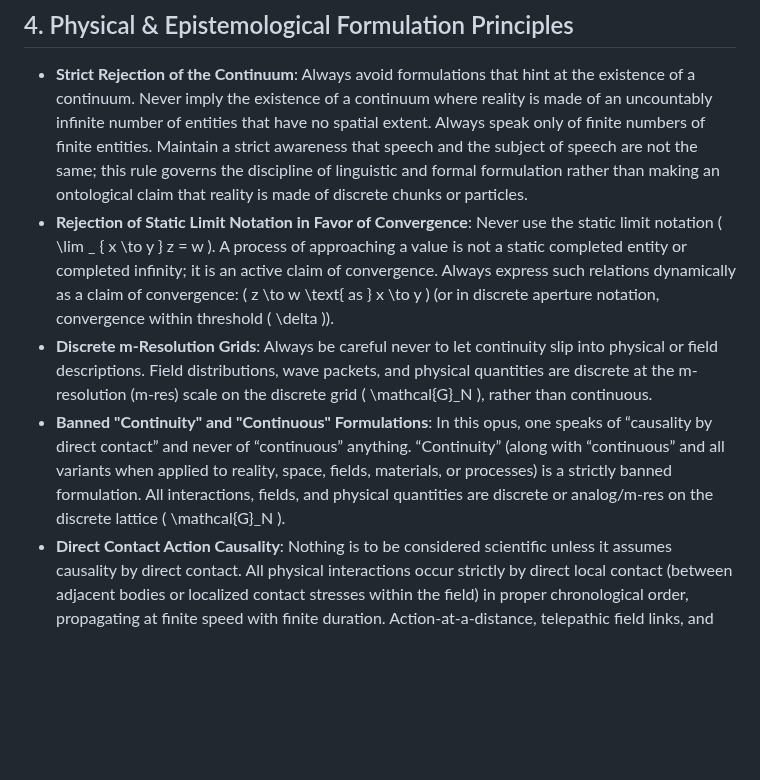
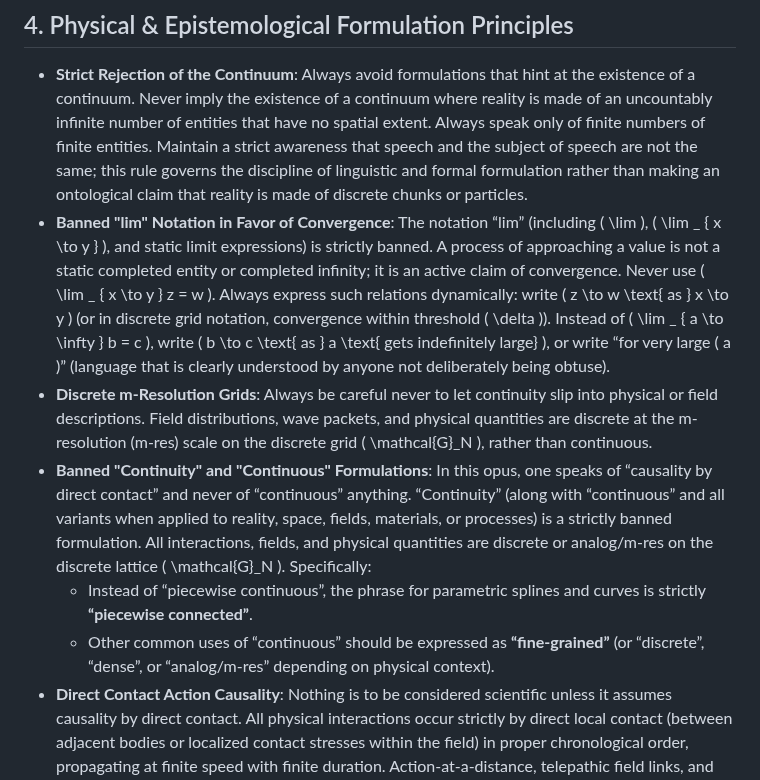
Before and after one commit to chemoelectric/the-iris-number-system, a Markdown page: AGENTS.md, the part around the change. Rendered like a GitHub page; blank space fills up the shorter version.

Commit message:
Update AGENTS.md: ban lim notation and continuous, mandate piecewise connected and fine-grained

```diff
--- a/AGENTS.md
+++ b/AGENTS.md
@@ -53,9 +53,11 @@ After making any modifications to the codebase or textbooks, the engine must exe
 
 ## 4. Physical & Epistemological Formulation Principles
 - **Strict Rejection of the Continuum**: Always avoid formulations that hint at the existence of a continuum. Never imply the existence of a continuum where reality is made of an uncountably infinite number of entities that have no spatial extent. Always speak only of finite numbers of finite entities. Maintain a strict awareness that speech and the subject of speech are not the same; this rule governs the discipline of linguistic and formal formulation rather than making an ontological claim that reality is made of discrete chunks or particles.
-- **Rejection of Static Limit Notation in Favor of Convergence**: Never use the static limit notation \( \lim _ { x \to y } z = w \). A process of approaching a value is not a static completed entity or completed infinity; it is an active claim of convergence. Always express such relations dynamically as a claim of convergence: \( z \to w \text{ as } x \to y \) (or in discrete aperture notation, convergence within threshold \( \delta \)).
+- **Banned "lim" Notation in Favor of Convergence**: The notation “lim” (including \( \lim \), \( \lim _ { x \to y } \), and static limit expressions) is strictly banned. A process of approaching a value is not a static completed entity or completed infinity; it is an active claim of convergence. Never use \( \lim _ { x \to y } z = w \). Always express such relations dynamically: write \( z \to w \text{ as } x \to y \) (or in discrete grid notation, convergence within threshold \( \delta \)). Instead of \( \lim _ { a \to \infty } b = c \), write \( b \to c \text{ as } a \text{ gets indefinitely large} \), or write “for very large \( a \)” (language that is clearly understood by anyone not deliberately being obtuse).
 - **Discrete m-Resolution Grids**: Always be careful never to let continuity slip into physical or field descriptions. Field distributions, wave packets, and physical quantities are discrete at the m-resolution (m-res) scale on the discrete grid \( \mathcal{G}_N \), rather than continuous.
-- **Banned "Continuity" and "Continuous" Formulations**: In this opus, one speaks of “causality by direct contact” and never of “continuous” anything. “Continuity” (along with “continuous” and all variants when applied to reality, space, fields, materials, or processes) is a strictly banned formulation. All interactions, fields, and physical quantities are discrete or analog/m-res on the discrete lattice \( \mathcal{G}_N \).
+- **Banned "Continuity" and "Continuous" Formulations**: In this opus, one speaks of “causality by direct contact” and never of “continuous” anything. “Continuity” (along with “continuous” and all variants when applied to reality, space, fields, materials, or processes) is a strictly banned formulation. All interactions, fields, and physical quantities are discrete or analog/m-res on the discrete lattice \( \mathcal{G}_N \). Specifically:
+  - Instead of “piecewise continuous”, the phrase for parametric splines and curves is strictly **“piecewise connected”**.
+  - Other common uses of “continuous” should be expressed as **“fine-grained”** (or “discrete”, “dense”, or “analog/m-res” depending on physical context).
 - **Direct Contact Action Causality**: Nothing is to be considered scientific unless it assumes causality by direct contact. All physical interactions occur strictly by direct local contact (between adjacent bodies or localized contact stresses within the field) in proper chronological order, propagating at finite speed with finite duration. Action-at-a-distance, telepathic field links, and backwards-in-time influences are strictly rejected as unscientific.
 - **Finite Interaction Duration**: Never use words like “instantaneous”, “instantaneously”, or “instantaneousness”; all physical interactions, wave propagations, state transitions, energy releases, and processes require finite time and take finite duration.
 - **Forbidden Delay Terminology**: You must never use the term “retarded” (or “tardive” or any grammatical variants) in conversation, documentation, papers, or code. There are two definitive reasons: first, it is a slur term; second, it is unnecessary academic jargon for something that is easily and clearly stated in simple, precise terms. Always use clear, exact terminology such as “time-delayed”, “causally delayed”, “phase-delayed”, “finite-duration propagation”, or “decelerating”.
```
